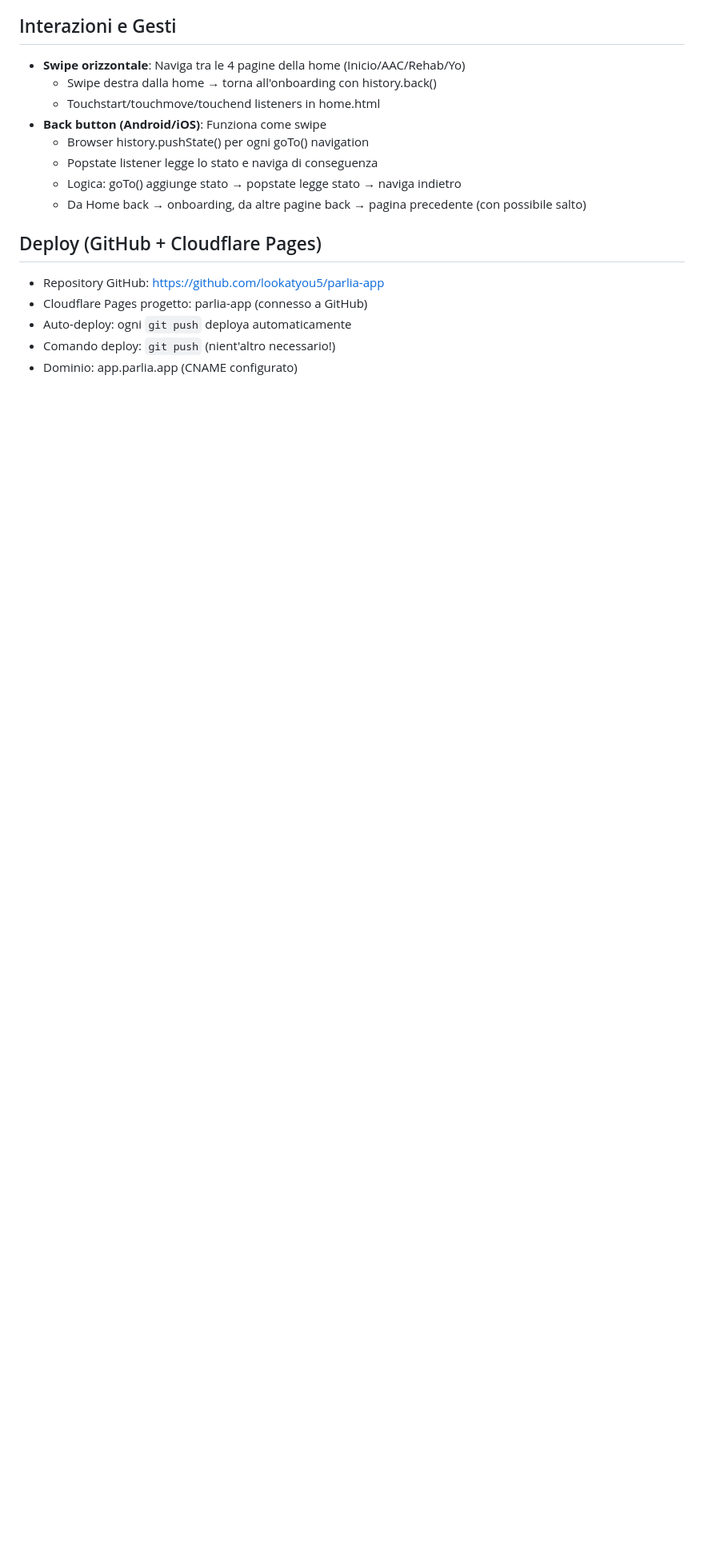
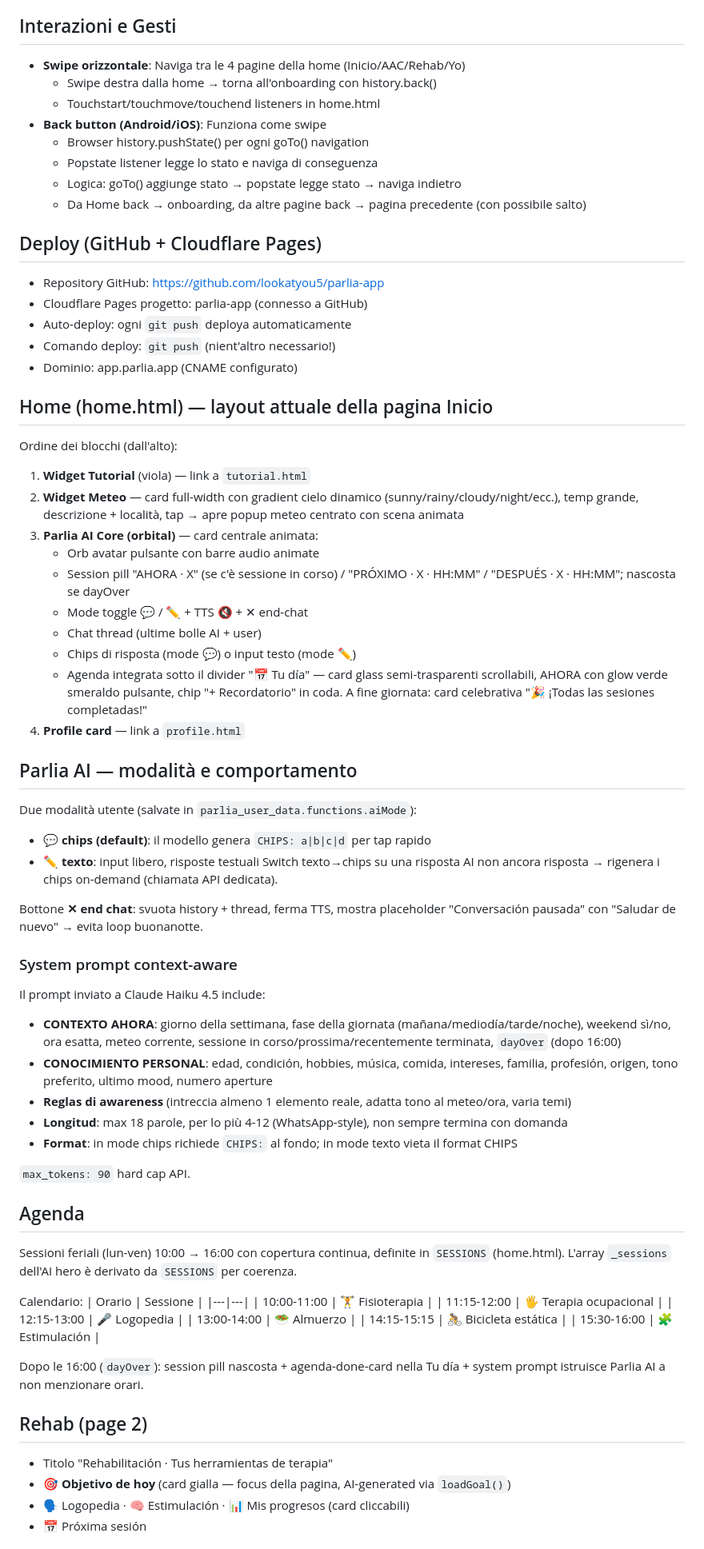
Before and after one commit to lookatyou5/parlia-app, a Markdown page: CONTEXT.md, the part around one of its changes. Shown at 80% size. Drawn GitHub-style; blank space fills up the shorter version.

Commit message:
docs: update CONTEXT.md with 15 april 2026 session (AI core orbital, mode selector, agenda 10-16, perf optimizations, meteo/sos/navbar updates)

```diff
--- a/CONTEXT.md
+++ b/CONTEXT.md
@@ -157,3 +157,55 @@ Vista read-only come dashboard:
 - Comando deploy: `git push` (nient'altro necessario!)
 - Dominio: app.parlia.app (CNAME configurato)
 
+## Home (home.html) — layout attuale della pagina Inicio
+Ordine dei blocchi (dall'alto):
+1. **Widget Tutorial** (viola) — link a `tutorial.html`
+2. **Widget Meteo** — card full-width con gradient cielo dinamico (sunny/rainy/cloudy/night/ecc.), temp grande, descrizione + località, tap → apre popup meteo centrato con scena animata
+3. **Parlia AI Core (orbital)** — card centrale animata:
+   - Orb avatar pulsante con barre audio animate
+   - Session pill "AHORA · X" (se c'è sessione in corso) / "PRÓXIMO · X · HH:MM" / "DESPUÉS · X · HH:MM"; nascosta se dayOver
+   - Mode toggle 💬 / ✏️ + TTS 🔇 + ✕ end-chat
+   - Chat thread (ultime bolle AI + user)
+   - Chips di risposta (mode 💬) o input testo (mode ✏️)
+   - Agenda integrata sotto il divider "📅 Tu día" — card glass semi-trasparenti scrollabili, AHORA con glow verde smeraldo pulsante, chip "+ Recordatorio" in coda. A fine giornata: card celebrativa "🎉 ¡Todas las sesiones completadas!"
+4. **Profile card** — link a `profile.html`
+
+## Parlia AI — modalità e comportamento
+Due modalità utente (salvate in `parlia_user_data.functions.aiMode`):
+- **💬 chips (default)**: il modello genera `CHIPS: a|b|c|d` per tap rapido
+- **✏️ texto**: input libero, risposte testuali
+Switch texto→chips su una risposta AI non ancora risposta → rigenera i chips on-demand (chiamata API dedicata).
+
+Bottone **✕ end chat**: svuota history + thread, ferma TTS, mostra placeholder "Conversación pausada" con "Saludar de nuevo" → evita loop buonanotte.
+
+### System prompt context-aware
+Il prompt inviato a Claude Haiku 4.5 include:
+- **CONTEXTO AHORA**: giorno della settimana, fase della giornata (mañana/mediodía/tarde/noche), weekend sì/no, ora esatta, meteo corrente, sessione in corso/prossima/recentemente terminata, `dayOver` (dopo 16:00)
+- **CONOCIMIENTO PERSONAL**: edad, condición, hobbies, música, comida, intereses, familia, profesión, origen, tono preferito, ultimo mood, numero aperture
+- **Reglas di awareness** (intreccia almeno 1 elemento reale, adatta tono al meteo/ora, varia temi)
+- **Longitud**: max 18 parole, per lo più 4-12 (WhatsApp-style), non sempre termina con domanda
+- **Format**: in mode chips richiede `CHIPS:` al fondo; in mode texto vieta il format CHIPS
+
+`max_tokens: 90` hard cap API.
+
+## Agenda
+Sessioni feriali (lun-ven) 10:00 → 16:00 con copertura continua, definite in `SESSIONS` (home.html). L'array `_sessions` dell'AI hero è derivato da `SESSIONS` per coerenza.
+
+Calendario:
+| Orario | Sessione |
+|---|---|
+| 10:00-11:00 | 🏋️ Fisioterapia |
+| 11:15-12:00 | 🖐️ Terapia ocupacional |
+| 12:15-13:00 | 🎤 Logopedia |
+| 13:00-14:00 | 🥗 Almuerzo |
+| 14:15-15:15 | 🚴 Bicicleta estática |
+| 15:30-16:00 | 🧩 Estimulación |
+
+Dopo le 16:00 (`dayOver`): session pill nascosta + agenda-done-card nella Tu día + system prompt istruisce Parlia AI a non menzionare orari.
+
+## Rehab (page 2)
+- Titolo "Rehabilitación · Tus herramientas de terapia"
+- 🎯 **Objetivo de hoy** (card gialla — focus della pagina, AI-generated via `loadGoal()`)
+- 🗣️ Logopedia · 🧠 Estimulación · 📊 Mis progresos (card cliccabili)
+- 📅 Próxima sesión
+
```
Also changed, not shown: other parts of CONTEXT.md (+34 -0 lines).
